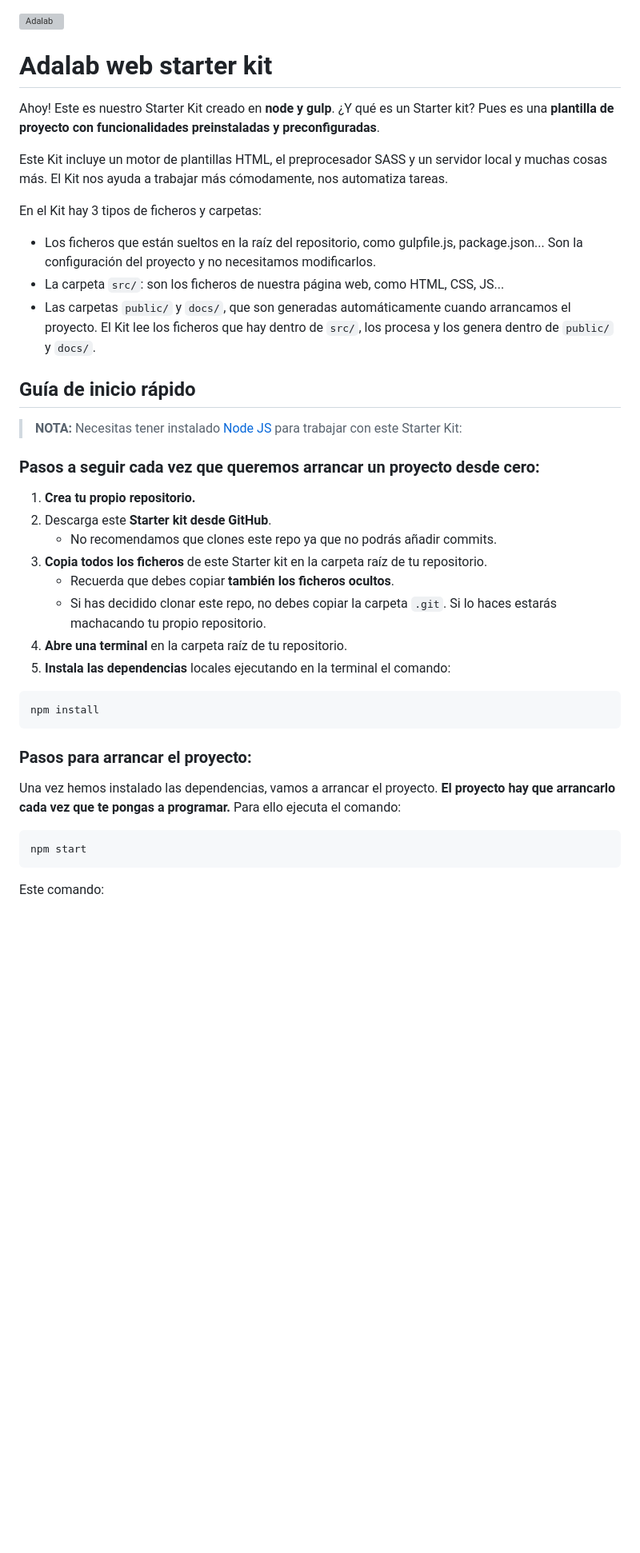
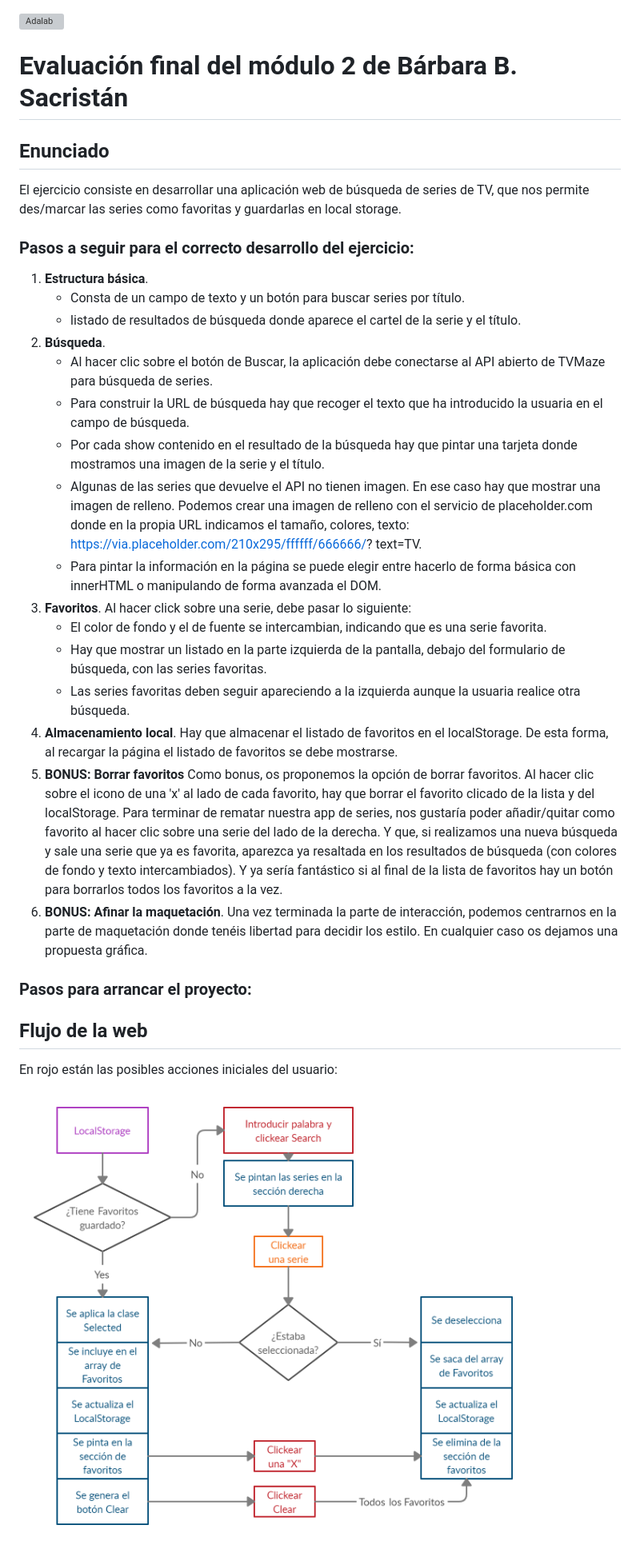
Before and after one commit to BbeatrizSI/modulo-2-evaluacion-final-BbeatrizSI, a Markdown page: README.md, the part around the change printed below. Shown: that part at 80% size. Rendered like a GitHub page; pictures changed too: mapa-flujo.png (added); blank space fills up the shorter version; grey boxes are pictures that could not be loaded.

````diff
--- a/README.md
+++ b/README.md
@@ -1,43 +1,37 @@
 ![Adalab](https://beta.adalab.es/resources/images/adalab-logo-155x61-bg-white.png)
 
-# Adalab web starter kit
+# Evaluación final del módulo 2 de Bárbara B. Sacristán
 
-Ahoy! Este es nuestro Starter Kit creado en **node y gulp**. ¿Y qué es un Starter kit? Pues es una **plantilla de proyecto con funcionalidades preinstaladas y preconfiguradas**.
+## Enunciado
 
-Este Kit incluye un motor de plantillas HTML, el preprocesador SASS y un servidor local y muchas cosas más. El Kit nos ayuda a trabajar más cómodamente, nos automatiza tareas.
+El ejercicio consiste en desarrollar una aplicación web de búsqueda de series de TV, que nos permite des/marcar las series como favoritas y guardarlas en local storage.
 
-En el Kit hay 3 tipos de ficheros y carpetas:
+### Pasos a seguir para el correcto desarrollo del ejercicio:
 
-- Los ficheros que están sueltos en la raíz del repositorio, como gulpfile.js, package.json... Son la configuración del proyecto y no necesitamos modificarlos.
-- La carpeta `src/`: son los ficheros de nuestra página web, como HTML, CSS, JS...
-- Las carpetas `public/` y `docs/`, que son generadas automáticamente cuando arrancamos el proyecto. El Kit lee los ficheros que hay dentro de `src/`, los procesa y los genera dentro de `public/` y `docs/`.
-
-## Guía de inicio rápido
-
-> **NOTA:** Necesitas tener instalado [Node JS](https://nodejs.org/) para trabajar con este Starter Kit:
-
-### Pasos a seguir cada vez que queremos arrancar un proyecto desde cero:
-
-1. **Crea tu propio repositorio.**
-1. Descarga este **Starter kit desde GitHub**.
-   - No recomendamos que clones este repo ya que no podrás añadir commits.
-1. **Copia todos los ficheros** de este Starter kit en la carpeta raíz de tu repositorio.
-   - Recuerda que debes copiar **también los ficheros ocultos**.
-   - Si has decidido clonar este repo, no debes copiar la carpeta `.git`. Si lo haces estarás machacando tu propio repositorio.
-1. **Abre una terminal** en la carpeta raíz de tu repositorio.
-1. **Instala las dependencias** locales ejecutando en la terminal el comando:
-
-```bash
-npm install
-```
+1. **Estructura básica**.
+   - Consta de un campo de texto y un botón para buscar series por título.
+   - listado de resultados de búsqueda donde aparece el cartel de la serie y el título.
+1. **Búsqueda**.
+   - Al hacer clic sobre el botón de Buscar, la aplicación debe conectarse al API abierto de TVMaze para búsqueda de series.
+   - Para construir la URL de búsqueda hay que recoger el texto que ha introducido la usuaria en el campo de búsqueda.
+   - Por cada show contenido en el resultado de la búsqueda hay que pintar una tarjeta donde mostramos una imagen de la serie y el título.
+   - Algunas de las series que devuelve el API no tienen imagen. En ese caso hay que mostrar una imagen de relleno. Podemos crear una imagen de relleno con el servicio de placeholder.com donde en la propia URL indicamos el tamaño, colores, texto: https://via.placeholder.com/210x295/ffffff/666666/? text=TV.
+   - Para pintar la información en la página se puede elegir entre hacerlo de forma básica con innerHTML o manipulando de forma avanzada el DOM.
+1. **Favoritos**. Al hacer click sobre una serie, debe pasar lo siguiente:
+   - El color de fondo y el de fuente se intercambian, indicando que es una serie favorita.
+   - Hay que mostrar un listado en la parte izquierda de la pantalla, debajo del formulario de búsqueda, con las series favoritas.
+   - Las series favoritas deben seguir apareciendo a la izquierda aunque la usuaria realice otra búsqueda.
+1. **Almacenamiento local**. Hay que almacenar el listado de favoritos en el localStorage. De esta forma, al recargar la página el listado de favoritos se debe mostrarse.
+1. **BONUS: Borrar favoritos** Como bonus, os proponemos la opción de borrar favoritos. Al hacer clic sobre el icono de una 'x' al lado de cada favorito, hay que borrar el favorito clicado de la lista y del localStorage.
+   Para terminar de rematar nuestra app de series, nos gustaría poder añadir/quitar como favorito al hacer clic sobre una serie del lado de la derecha. Y que, si realizamos una nueva búsqueda y sale una serie que ya es favorita, aparezca ya resaltada en los resultados de búsqueda (con colores de fondo y texto intercambiados).
+   Y ya sería fantástico si al final de la lista de favoritos hay un botón para borrarlos todos los favoritos a la vez.
+1. **BONUS: Afinar la maquetación**. Una vez terminada la parte de interacción, podemos centrarnos en la parte de maquetación donde tenéis libertad para decidir los estilo. En cualquier caso os dejamos una propuesta gráfica.
 
 ### Pasos para arrancar el proyecto:
 
-Una vez hemos instalado las dependencias, vamos a arrancar el proyecto. **El proyecto hay que arrancarlo cada vez que te pongas a programar.** Para ello ejecuta el comando:
+## Flujo de la web
 
-```bash
-npm start
-```
+En rojo están las posibles acciones iniciales del usuario:
 
-Este comando:
+![Gulp flow](./mapa-flujo.png)
 
````
Also changed, not shown: other parts of README.md (+3 -79 lines), gulp-flow.png (deleted), 9 other files.
